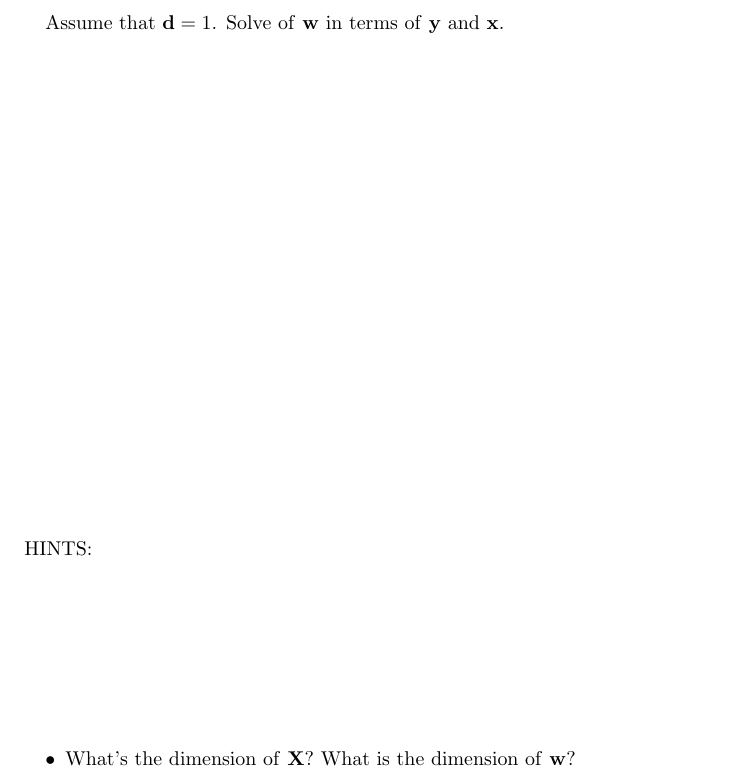
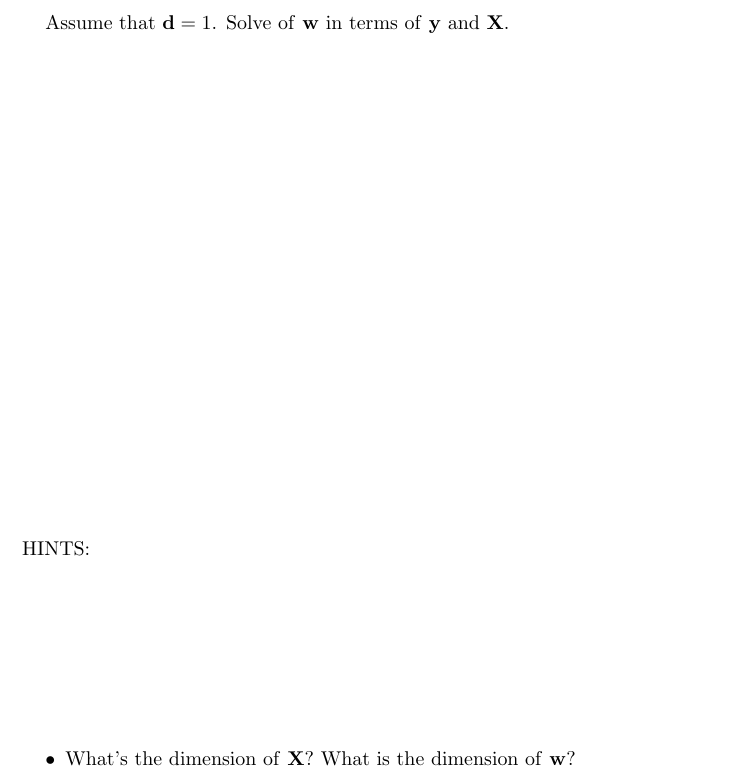
Before and after one commit to kjanani/IDS, a LaTeX document (MLMock/mock.tex): part of page 3 of 6, cut so that both start at the same text. The pictures show the PDF file MLMock/mock.pdf that the author committed with the source.

Commit message:
made small changes to mock

```diff
--- a/MLMock/mock.tex
+++ b/MLMock/mock.tex
@@ -12,7 +12,7 @@ I have a data matrix \textbf{X} $\in n\text{ x }d $ where $n$ is the size of the
 		and $d$ is the dimension of the data.  Let's call the model parameter \textbf{w}, and the target \textbf{y}.
 		What are the dimensions of \textbf{w} and \textbf{y}?
 \newpage
-Assume that $\textbf{d} = 1$.  Solve of \textbf{w} in terms of \textbf{y} and \textbf{x}.
+Assume that $\textbf{d} = 1$.  Solve of \textbf{w} in terms of \textbf{y} and \textbf{X}.
 \\ \\ \\ \\ \\ \\ \\ \\ \\ \\ \\
 \\ \\ \\ \\ \\ \\ \\ \\ \\ \\ \\
 \vspace{3cm}
```
Also changed, not shown: MLMock/mock.pdf.
